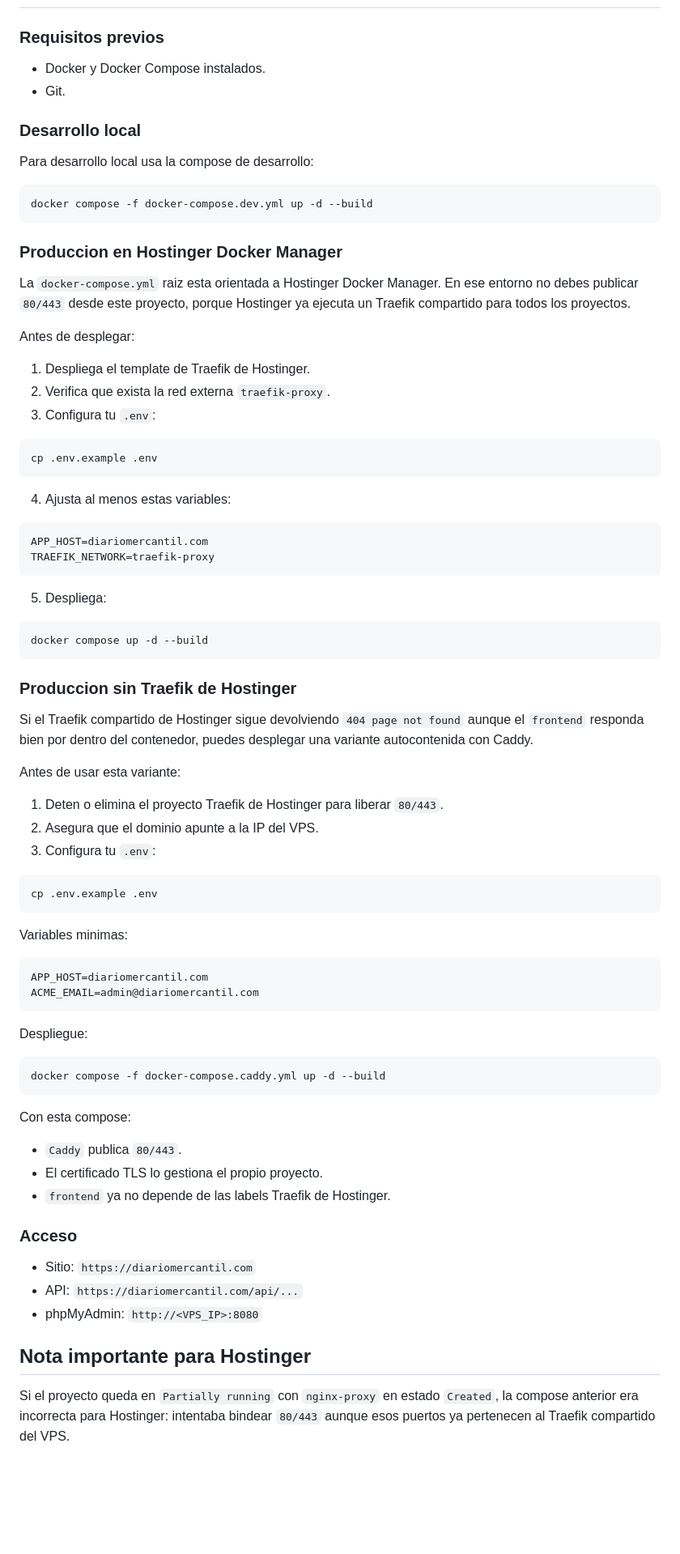
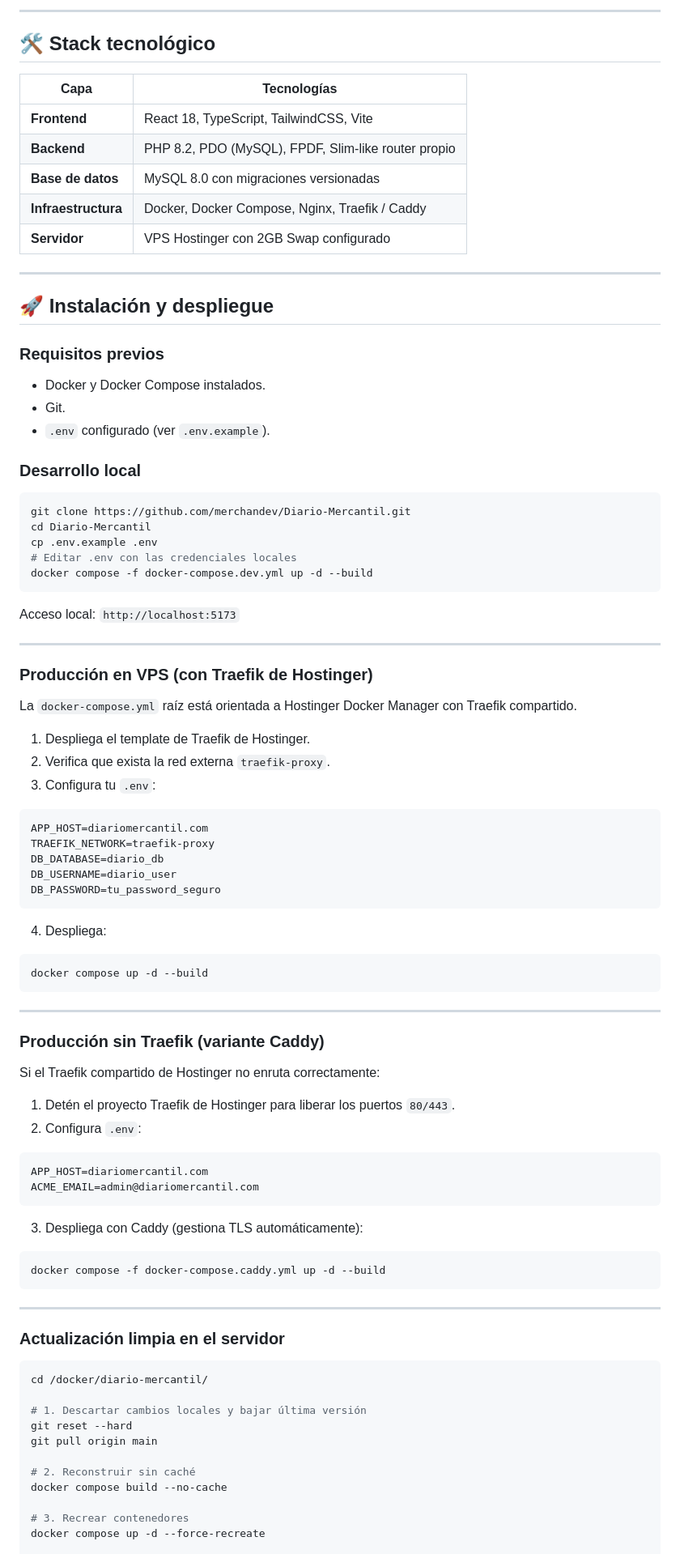
Before and after one commit to merchandev/Diario-Mercantil, a Markdown page: README.md, the part around one of its changes. Shown at 81% size. GitHub-like rendering; blank space fills up the shorter version.

````diff
--- a/README.md
+++ b/README.md
@@ -42,83 +58,94 @@ Plataforma integral para la gestion, publicacion y verificacion de documentos le
+---
+
+## 🛠️ Stack tecnológico
+
+| Capa | Tecnologías |
+|---|---|
+| **Frontend** | React 18, TypeScript, TailwindCSS, Vite |
+| **Backend** | PHP 8.2, PDO (MySQL), FPDF, Slim-like router propio |
+| **Base de datos** | MySQL 8.0 con migraciones versionadas |
+| **Infraestructura** | Docker, Docker Compose, Nginx, Traefik / Caddy |
+| **Servidor** | VPS Hostinger con 2GB Swap configurado |
+
+---
+
+## 🚀 Instalación y despliegue
 
 ### Requisitos previos
 - Docker y Docker Compose instalados.
 - Git.
+- `.env` configurado (ver `.env.example`).
 
 ### Desarrollo local
 
-Para desarrollo local usa la compose de desarrollo:
-
 ```bash
+git clone https://github.com/merchandev/Diario-Mercantil.git
+cd Diario-Mercantil
+cp .env.example .env
+# Editar .env con las credenciales locales
 docker compose -f docker-compose.dev.yml up -d --build
 ```
 
-### Produccion en Hostinger Docker Manager
+Acceso local: `http://localhost:5173`
 
-La `docker-compose.yml` raiz esta orientada a Hostinger Docker Manager. En ese entorno no debes publicar `80/443` desde este proyecto, porque Hostinger ya ejecuta un Traefik compartido para todos los proyectos.
+---
 
-Antes de desplegar:
+### Producción en VPS (con Traefik de Hostinger)
+
+La `docker-compose.yml` raíz está orientada a Hostinger Docker Manager con Traefik compartido.
 
 1. Despliega el template de Traefik de Hostinger.
 2. Verifica que exista la red externa `traefik-proxy`.
 3. Configura tu `.env`:
 
 ```bash
-cp .env.example .env
+APP_HOST=diariomercantil.com
+TRAEFIK_NETWORK=traefik-proxy
+DB_DATABASE=diario_db
+DB_USERNAME=diario_user
+DB_PASSWORD=tu_password_seguro
 ```
 
-4. Ajusta al menos estas variables:
-
-```bash
-APP_HOST=diariomercantil.com
-TRAEFIK_NETWORK=traefik-proxy
-```
-
-5. Despliega:
+4. Despliega:
 
 ```bash
 docker compose up -d --build
 ```
 
-### Produccion sin Traefik de Hostinger
+---
 
-Si el Traefik compartido de Hostinger sigue devolviendo `404 page not found` aunque el `frontend` responda bien por dentro del contenedor, puedes desplegar una variante autocontenida con Caddy.
+### Producción sin Traefik (variante Caddy)
 
-Antes de usar esta variante:
+Si el Traefik compartido de Hostinger no enruta correctamente:
 
-1. Deten o elimina el proyecto Traefik de Hostinger para liberar `80/443`.
-2. Asegura que el dominio apunte a la IP del VPS.
-3. Configura tu `.env`:
-
-```bash
-cp .env.example .env
-```
-
-Variables minimas:
+1. Detén el proyecto Traefik de Hostinger para liberar los puertos `80/443`.
+2. Configura `.env`:
 
 ```bash
 APP_HOST=diariomercantil.com
 ACME_EMAIL=admin@diariomercantil.com
 ```
 
-Despliegue:
+3. Despliega con Caddy (gestiona TLS automáticamente):
 
 ```bash
 docker compose -f docker-compose.caddy.yml up -d --build
 ```
 
-Con esta compose:
+---
 
-- `Caddy` publica `80/443`.
-- El certificado TLS lo gestiona el propio proyecto.
-- `frontend` ya no depende de las labels Traefik de Hostinger.
+### Actualización limpia en el servidor
 
-### Acceso
+```bash
+cd /docker/diario-mercantil/
 
-- Sitio: `https://diariomercantil.com`
-- API: `https://diariomercantil.com/api/...`
-- phpMyAdmin: `http://<VPS_IP>:8080`
+# 1. Descartar cambios locales y bajar última versión
+git reset --hard
+git pull origin main
 
-## Nota importante para Hostinger
+# 2. Reconstruir sin caché
+docker compose build --no-cache
 
-Si el proyecto queda en `Partially running` con `nginx-proxy` en estado `Created`, la compose anterior era incorrecta para Hostinger: intentaba bindear `80/443` aunque esos puertos ya pertenecen al Traefik compartido del VPS.
+# 3. Recrear contenedores
+docker compose up -d --force-recreate
 
````
Also changed, not shown: other parts of README.md (+118 -54 lines).
